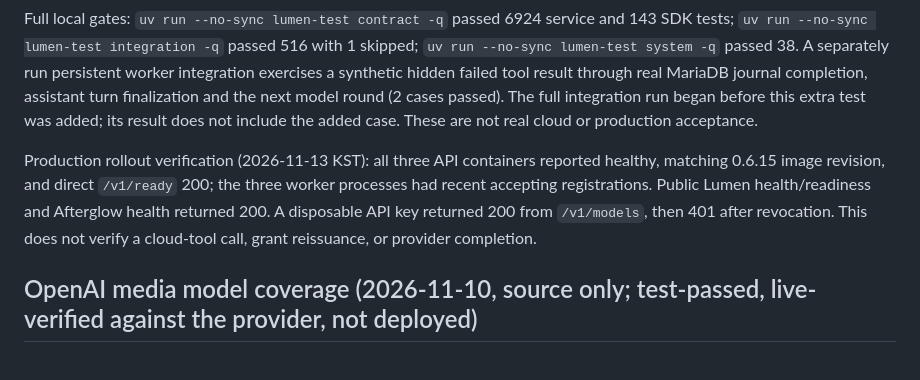
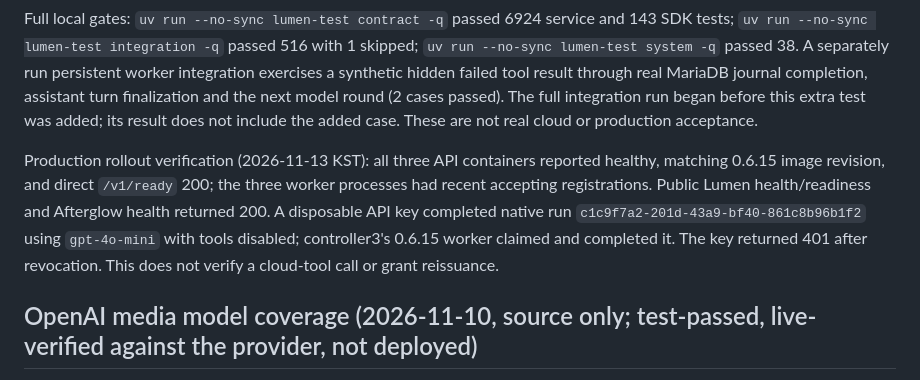
Before and after one commit to openstack-afterglow/lumen, a Markdown page: docs/testing.md, the part around the change. GitHub-like rendering.

```diff
--- a/docs/testing.md
+++ b/docs/testing.md
@@ -6,7 +6,7 @@
 
 Full local gates: `uv run --no-sync lumen-test contract -q` passed 6924 service and 143 SDK tests; `uv run --no-sync lumen-test integration -q` passed 516 with 1 skipped; `uv run --no-sync lumen-test system -q` passed 38. A separately run persistent worker integration exercises a synthetic hidden failed tool result through real MariaDB journal completion, assistant turn finalization and the next model round (2 cases passed). The full integration run began before this extra test was added; its result does not include the added case. These are not real cloud or production acceptance.
 
-Production rollout verification (2026-11-13 KST): all three API containers reported healthy, matching 0.6.15 image revision, and direct `/v1/ready` 200; the three worker processes had recent accepting registrations. Public Lumen health/readiness and Afterglow health returned 200. A disposable API key returned 200 from `/v1/models`, then 401 after revocation. This does not verify a cloud-tool call, grant reissuance, or provider completion.
+Production rollout verification (2026-11-13 KST): all three API containers reported healthy, matching 0.6.15 image revision, and direct `/v1/ready` 200; the three worker processes had recent accepting registrations. Public Lumen health/readiness and Afterglow health returned 200. A disposable API key completed native run `c1c9f7a2-201d-43a9-bf40-861c8b96b1f2` using `gpt-4o-mini` with tools disabled; controller3's 0.6.15 worker claimed and completed it. The key returned 401 after revocation. This does not verify a cloud-tool call or grant reissuance.
 
 ## OpenAI media model coverage (2026-11-10, source only; test-passed, live-verified against the provider, not deployed)
 
```
Also changed, not shown: CHANGELOG.md (+1 -0 lines), docs/operations.md (+2 -2 lines).
